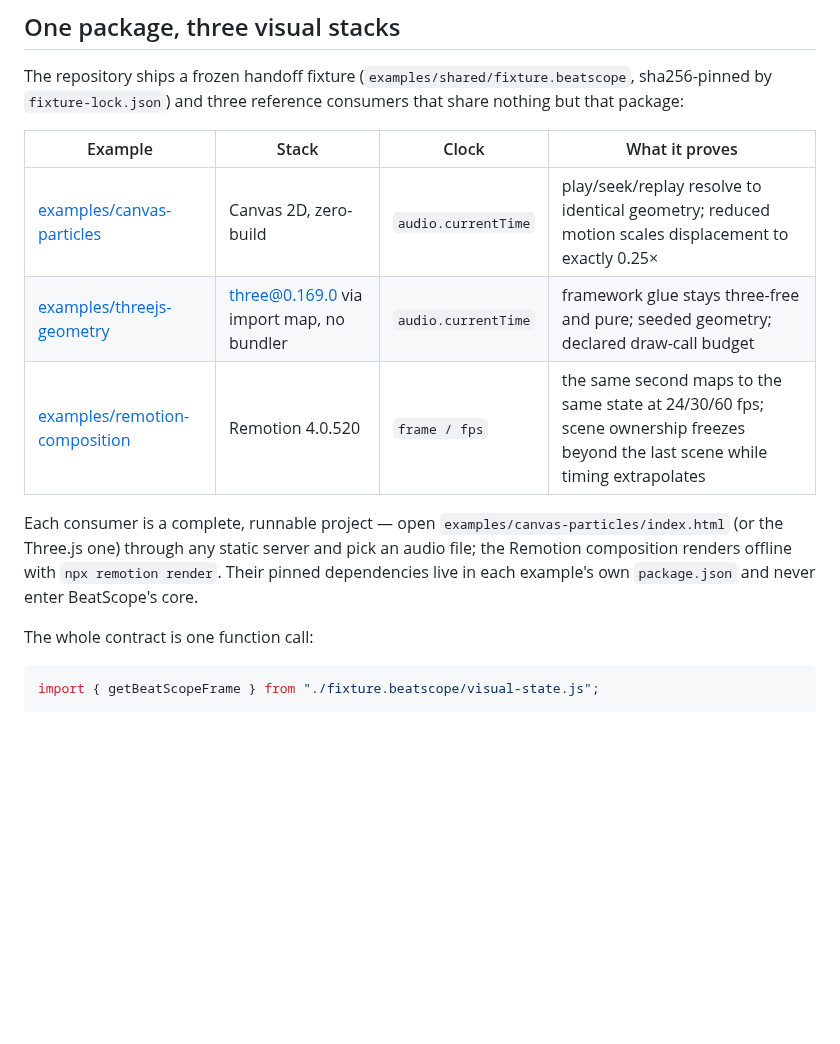
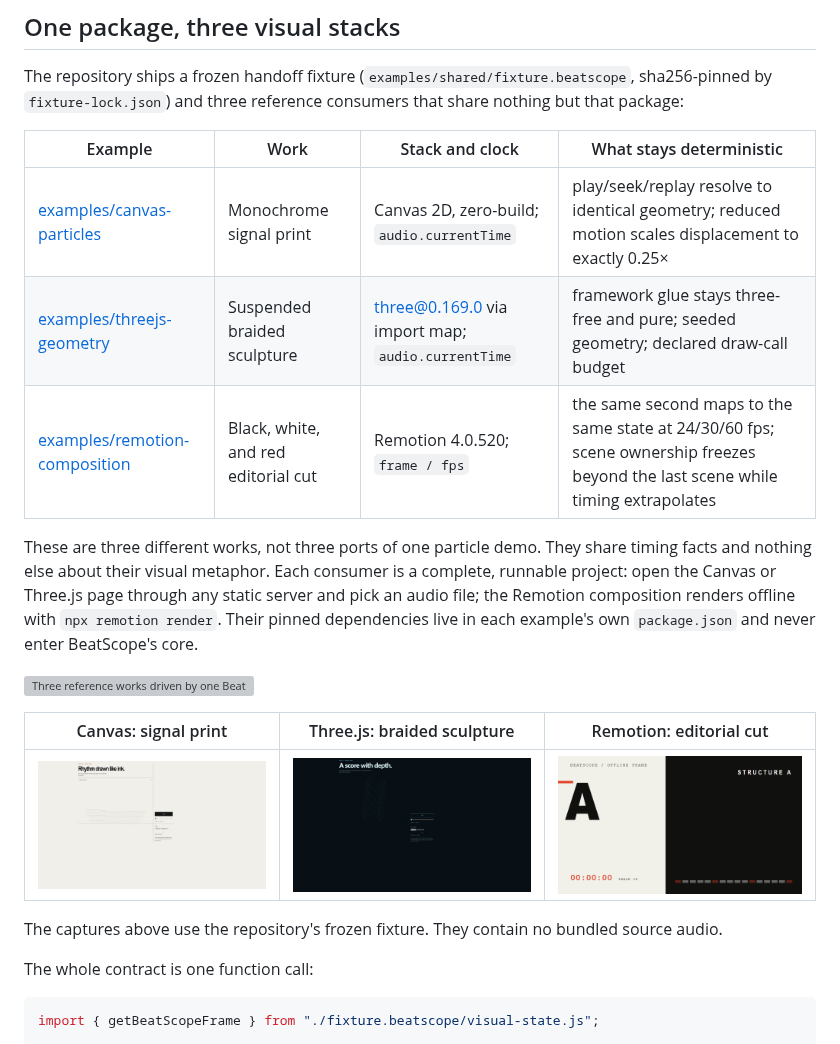
Before and after one commit to chosuicide/beatscope, a Markdown page: README.md, the part around the change. Drawn GitHub-style; pictures changed too: docs/demo/consumer-canvas.png (added), docs/demo/consumer-remotion.png (added), docs/demo/consumer-threejs.png (added); blank space fills up the shorter version; grey boxes are pictures that could not be loaded.

Commit message:
feat(examples): ship three distinct reference works

```diff
--- a/README.md
+++ b/README.md
@@ -18,13 +18,21 @@ Upload a track and BeatScope builds a beat grid, multiband energy, transients, t
 
 The repository ships a frozen handoff fixture (<code>examples/shared/fixture.beatscope</code>, sha256-pinned by <code>fixture-lock.json</code>) and three reference consumers that share nothing but that package:
 
-| Example | Stack | Clock | What it proves |
+| Example | Work | Stack and clock | What stays deterministic |
 | --- | --- | --- | --- |
-| [examples/canvas-particles](examples/canvas-particles) | Canvas 2D, zero-build | <code>audio.currentTime</code> | play/seek/replay resolve to identical geometry; reduced motion scales displacement to exactly 0.25× |
-| [examples/threejs-geometry](examples/threejs-geometry) | three@0.169.0 via import map, no bundler | <code>audio.currentTime</code> | framework glue stays three-free and pure; seeded geometry; declared draw-call budget |
-| [examples/remotion-composition](examples/remotion-composition) | Remotion 4.0.520 | <code>frame / fps</code> | the same second maps to the same state at 24/30/60 fps; scene ownership freezes beyond the last scene while timing extrapolates |
+| [examples/canvas-particles](examples/canvas-particles) | Monochrome signal print | Canvas 2D, zero-build; <code>audio.currentTime</code> | play/seek/replay resolve to identical geometry; reduced motion scales displacement to exactly 0.25× |
+| [examples/threejs-geometry](examples/threejs-geometry) | Suspended braided sculpture | three@0.169.0 via import map; <code>audio.currentTime</code> | framework glue stays three-free and pure; seeded geometry; declared draw-call budget |
+| [examples/remotion-composition](examples/remotion-composition) | Black, white, and red editorial cut | Remotion 4.0.520; <code>frame / fps</code> | the same second maps to the same state at 24/30/60 fps; scene ownership freezes beyond the last scene while timing extrapolates |
 
-Each consumer is a complete, runnable project — open <code>examples/canvas-particles/index.html</code> (or the Three.js one) through any static server and pick an audio file; the Remotion composition renders offline with <code>npx remotion render</code>. Their pinned dependencies live in each example's own <code>package.json</code> and never enter BeatScope's core.
+These are three different works, not three ports of one particle demo. They share timing facts and nothing else about their visual metaphor. Each consumer is a complete, runnable project: open the Canvas or Three.js page through any static server and pick an audio file; the Remotion composition renders offline with <code>npx remotion render</code>. Their pinned dependencies live in each example's own <code>package.json</code> and never enter BeatScope's core.
+
+[![Three reference works driven by one BeatScope package](docs/demo/consumer-showcase.gif)](docs/demo/consumer-showcase.mp4)
+
+| Canvas: signal print | Three.js: braided sculpture | Remotion: editorial cut |
+| --- | --- | --- |
+| ![Warm monochrome Canvas signal print](docs/demo/consumer-canvas.png) | ![Cold Three.js braided signal sculpture](docs/demo/consumer-threejs.png) | ![Black, white, and red Remotion editorial frame](docs/demo/consumer-remotion.png) |
+
+The captures above use the repository's frozen fixture. They contain no bundled source audio.
 
 The whole contract is one function call:
 
```
Also changed, not shown: README.zh-CN.md (+13 -5 lines), examples/remotion-composition/README.md (+9 -7 lines), 10 other files.
